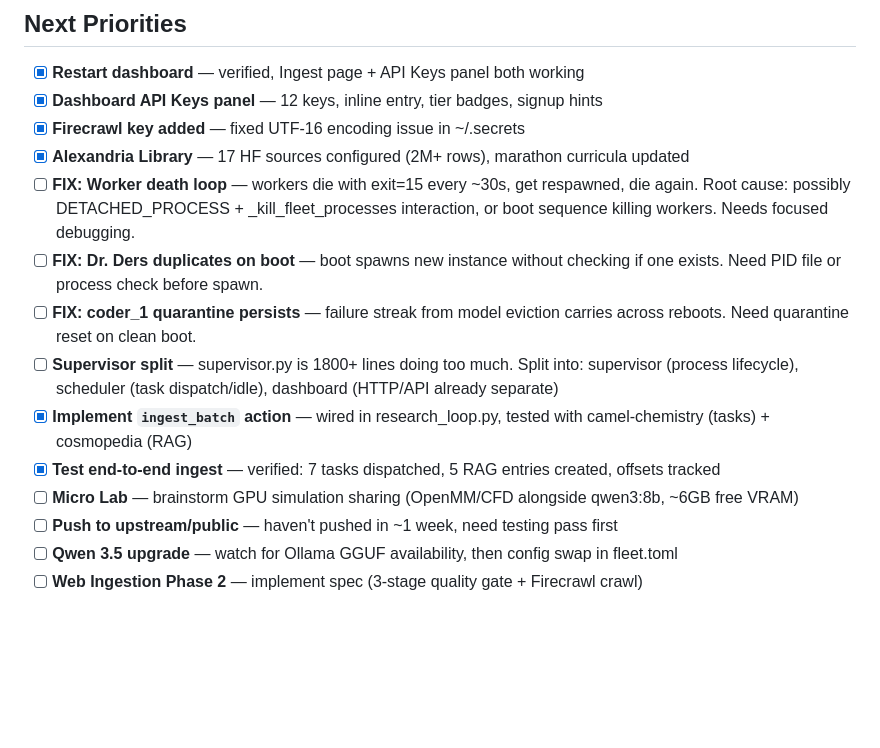
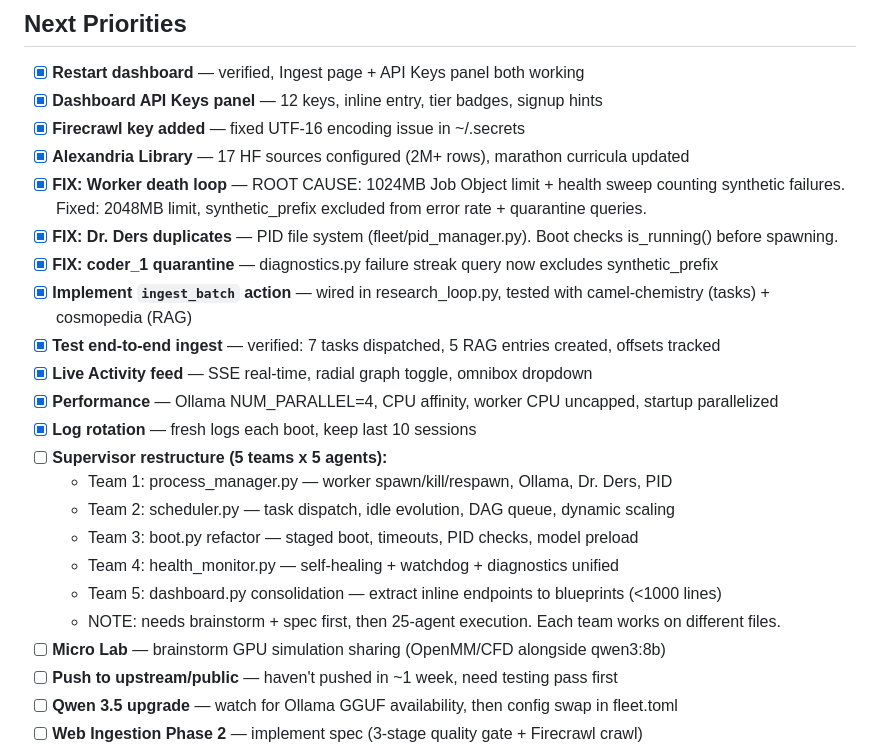
Before and after one commit to SwiftWing21/BigEd, a Markdown page: SESSION_HANDOFF.md, the part around the change. Rendered like a GitHub page; blank space fills up the shorter version.

Commit message:
docs: session handoff — worker fixes done, supervisor restructure planned
30+ commits across sessions c/d/e today. Worker death loop fixed,
PID manager added, multi-core optimization, live activity SSE,
Alexandria Library (17 sources, 2M+ rows), log rotation.

Next: 5-team supervisor restructure (brainstorm + spec first).

Co-Authored-By: Claude Opus 4.6 (1M context) <noreply@anthropic.com>

```diff
--- a/SESSION_HANDOFF.md
+++ b/SESSION_HANDOFF.md
@@ -247,13 +247,22 @@ Complete Rust rewrite (Phases 0-6), 6-agent audit, 18 fixes, v0.9.0 benchmarks
 - [x] **Dashboard API Keys panel** — 12 keys, inline entry, tier badges, signup hints
 - [x] **Firecrawl key added** — fixed UTF-16 encoding issue in ~/.secrets
 - [x] **Alexandria Library** — 17 HF sources configured (2M+ rows), marathon curricula updated
-- [ ] **FIX: Worker death loop** — workers die with exit=15 every ~30s, get respawned, die again. Root cause: possibly DETACHED_PROCESS + _kill_fleet_processes interaction, or boot sequence killing workers. Needs focused debugging.
-- [ ] **FIX: Dr. Ders duplicates on boot** — boot spawns new instance without checking if one exists. Need PID file or process check before spawn.
-- [ ] **FIX: coder_1 quarantine persists** — failure streak from model eviction carries across reboots. Need quarantine reset on clean boot.
-- [ ] **Supervisor split** — supervisor.py is 1800+ lines doing too much. Split into: supervisor (process lifecycle), scheduler (task dispatch/idle), dashboard (HTTP/API already separate)
+- [x] **FIX: Worker death loop** — ROOT CAUSE: 1024MB Job Object limit + health sweep counting synthetic failures. Fixed: 2048MB limit, synthetic_prefix excluded from error rate + quarantine queries.
+- [x] **FIX: Dr. Ders duplicates** — PID file system (fleet/pid_manager.py). Boot checks is_running() before spawning.
+- [x] **FIX: coder_1 quarantine** — diagnostics.py failure streak query now excludes synthetic_prefix
 - [x] **Implement `ingest_batch` action** — wired in research_loop.py, tested with camel-chemistry (tasks) + cosmopedia (RAG)
 - [x] **Test end-to-end ingest** — verified: 7 tasks dispatched, 5 RAG entries created, offsets tracked
-- [ ] **Micro Lab** — brainstorm GPU simulation sharing (OpenMM/CFD alongside qwen3:8b, ~6GB free VRAM)
+- [x] **Live Activity feed** — SSE real-time, radial graph toggle, omnibox dropdown
+- [x] **Performance** — Ollama NUM_PARALLEL=4, CPU affinity, worker CPU uncapped, startup parallelized
+- [x] **Log rotation** — fresh logs each boot, keep last 10 sessions
+- [ ] **Supervisor restructure (5 teams x 5 agents):**
+  - Team 1: process_manager.py — worker spawn/kill/respawn, Ollama, Dr. Ders, PID
+  - Team 2: scheduler.py — task dispatch, idle evolution, DAG queue, dynamic scaling
+  - Team 3: boot.py refactor — staged boot, timeouts, PID checks, model preload
+  - Team 4: health_monitor.py — self-healing + watchdog + diagnostics unified
+  - Team 5: dashboard.py consolidation — extract inline endpoints to blueprints (<1000 lines)
+  - NOTE: needs brainstorm + spec first, then 25-agent execution. Each team works on different files.
+- [ ] **Micro Lab** — brainstorm GPU simulation sharing (OpenMM/CFD alongside qwen3:8b)
 - [ ] **Push to upstream/public** — haven't pushed in ~1 week, need testing pass first
 - [ ] **Qwen 3.5 upgrade** — watch for Ollama GGUF availability, then config swap in fleet.toml
 - [ ] **Web Ingestion Phase 2** — implement spec (3-stage quality gate + Firecrawl crawl)
```
